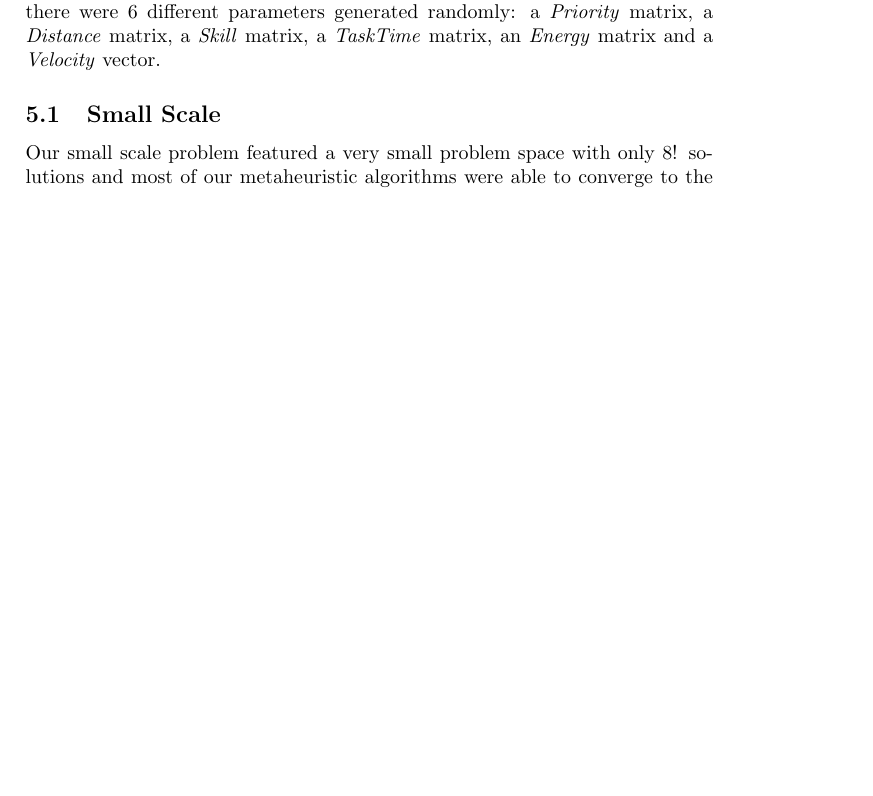
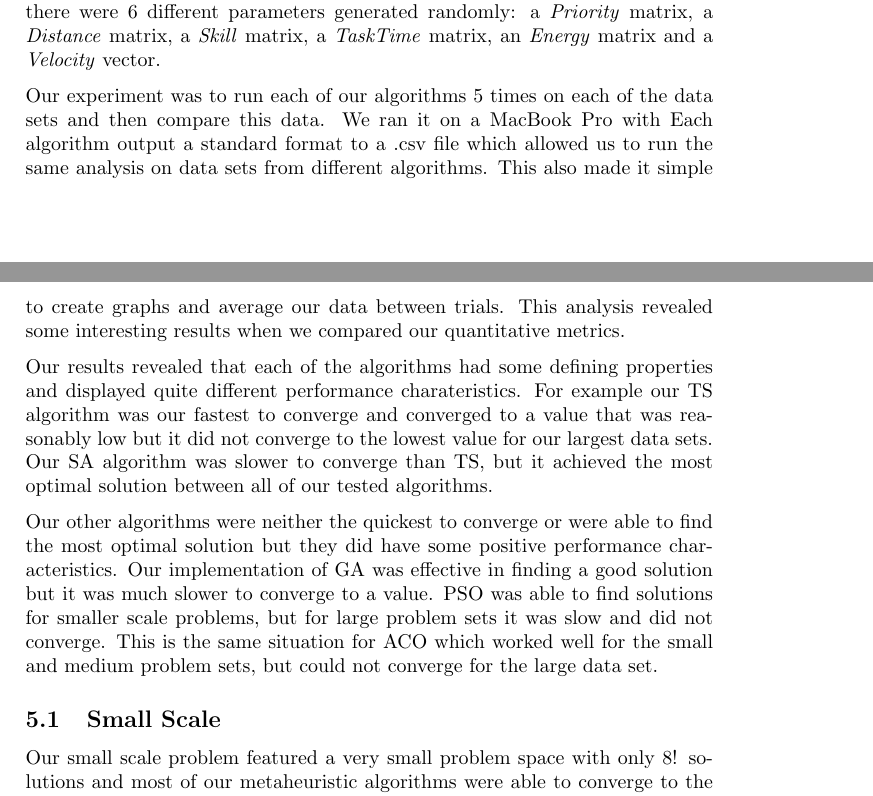
Before and after one commit to lucaswoj/ece457a, a LaTeX document (project/report/report.tex): part of page 25 of 27 before the commit and two parts of pages 25 and 26 of 28 after it, the two joined at a grey line, cut so that both start at the same text, the shorter picture padded with empty space. Compiled offline with pdfLaTeX.

Commit message:
NUMBER 300 WOOOOOOOOOOOOO (ps updated performance evaluation)

```diff
--- a/project/report/report.tex
+++ b/project/report/report.tex
@@ -1244,6 +1244,14 @@ The different scenarios will allow for qualitative analysis on the scalability o
 
 Our experimental data was generated randomly because there are no canonical data sets for the MRTA problem that we could find. For each of the data sets there were 6 different parameters generated randomly: a $\mathit{Priority}$ matrix, a $\mathit{Distance}$ matrix, a $\mathit{Skill}$ matrix, a $\mathit{Task Time}$ matrix, an $\mathit{Energy}$ matrix and a $\mathit{Velocity}$ vector.
 
+%TODO add macbook pro stats
+Our experiment was to run each of our algorithms 5 times on each of the data sets and then compare this data. We ran it on a MacBook Pro with %%%%%%%%%%%%%%%%.
+Each algorithm output a standard format to a .csv file which allowed us to run the same analysis on data sets from different algorithms. This also made it simple to create graphs and average our data between trials. This analysis revealed some interesting results when we compared our quantitative metrics.
+
+Our results revealed that each of the algorithms had some defining properties and displayed quite different performance charateristics. For example our TS algorithm was our fastest to converge and converged to a value that was reasonably low but it did not converge to the lowest value for our largest data sets. Our SA algorithm was slower to converge than TS, but it achieved the most optimal solution between all of our tested algorithms.
+
+Our other algorithms were neither the quickest to converge or were able to find the most optimal solution but they did have some positive performance characteristics. Our implementation of GA was effective in finding a good solution but it was much slower to converge to a value. PSO was able to find solutions for smaller scale problems, but for large problem sets it was slow and did not converge. This is the same situation for ACO which worked well for the small and medium problem sets, but could not converge for the large data set.
+
 \subsection{Small Scale}
 
 Our small scale problem featured a very small problem space with only 8! solutions and most of our metaheuristic algorithms were able to converge to the same solution. This data set displays some of the differences between the algorithms, both TS and SA were very effective by converging quickly on the optimal value. GA, ACO and PSO also converged to the optimal value, but more slowly than TS and SA. This is a property that we will see in the larger data sets where these differences are more pronounced.
```
Also changed, not shown: project/report/report.tex (2 more changed lines).
